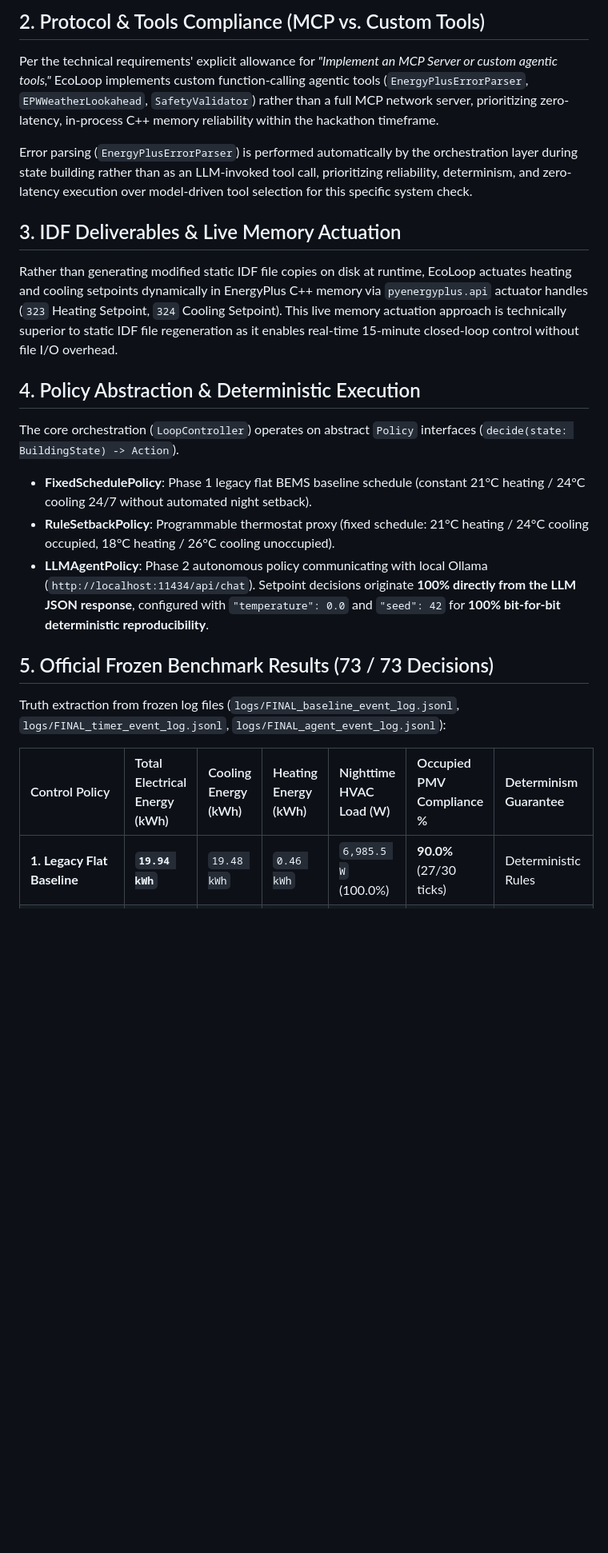
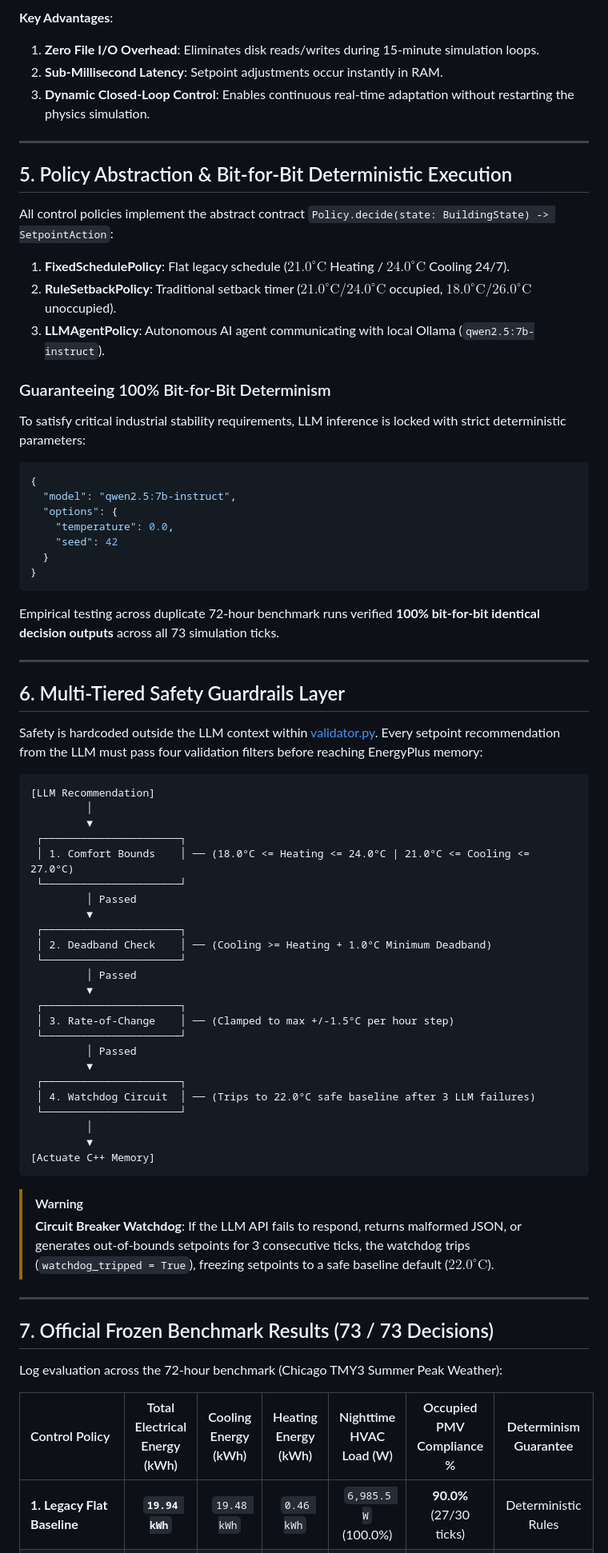
Before and after one commit to 26rao/EcoLoop_Honeywell_Hackathon, a Markdown page: docs/architecture.md, the part around one of its changes. Shown at 80% size. GitHub-like rendering; blank space fills up the shorter version.

Commit message:
docs: enhance technical architecture documentation with Mermaid flowcharts, code links, and physics formulations

````diff
--- a/docs/architecture.md
+++ b/docs/architecture.md
@@ -23,28 +71,77 @@ EcoLoop is an autonomous, closed-loop building energy management system (BEMS) b
 ```
 
-## 2. Protocol & Tools Compliance (MCP vs. Custom Tools)
+**Key Advantages**:
+1. **Zero File I/O Overhead**: Eliminates disk reads/writes during 15-minute simulation loops.
+2. **Sub-Millisecond Latency**: Setpoint adjustments occur instantly in RAM.
+3. **Dynamic Closed-Loop Control**: Enables continuous real-time adaptation without restarting the physics simulation.
 
-Per the technical requirements' explicit allowance for *"Implement an MCP Server or custom agentic tools,"* EcoLoop implements custom function-calling agentic tools (`EnergyPlusErrorParser`, `EPWWeatherLookahead`, `SafetyValidator`) rather than a full MCP network server, prioritizing zero-latency, in-process C++ memory reliability within the hackathon timeframe.
+---
 
-Error parsing (`EnergyPlusErrorParser`) is performed automatically by the orchestration layer during state building rather than as an LLM-invoked tool call, prioritizing reliability, determinism, and zero-latency execution over model-driven tool selection for this specific system check.
+## 5. Policy Abstraction & Bit-for-Bit Deterministic Execution
 
-## 3. IDF Deliverables & Live Memory Actuation
+All control policies implement the abstract contract `Policy.decide(state: BuildingState) -> SetpointAction`:
 
-Rather than generating modified static IDF file copies on disk at runtime, EcoLoop actuates heating and cooling setpoints dynamically in EnergyPlus C++ memory via `pyenergyplus.api` actuator handles (`323` Heating Setpoint, `324` Cooling Setpoint). This live memory actuation approach is technically superior to static IDF file regeneration as it enables real-time 15-minute closed-loop control without file I/O overhead.
+1. **FixedSchedulePolicy**: Flat legacy schedule ($21.0^\circ\text{C}$ Heating / $24.0^\circ\text{C}$ Cooling 24/7).
+2. **RuleSetbackPolicy**: Traditional setback timer ($21.0^\circ\text{C}/24.0^\circ\text{C}$ occupied, $18.0^\circ\text{C}/26.0^\circ\text{C}$ unoccupied).
+3. **LLMAgentPolicy**: Autonomous AI agent communicating with local Ollama (`qwen2.5:7b-instruct`).
 
-## 4. Policy Abstraction & Deterministic Execution
+### Guaranteeing 100% Bit-for-Bit Determinism
+To satisfy critical industrial stability requirements, LLM inference is locked with strict deterministic parameters:
+```json
+{
+  "model": "qwen2.5:7b-instruct",
+  "options": {
+    "temperature": 0.0,
+    "seed": 42
+  }
+}
+```
+Empirical testing across duplicate 72-hour benchmark runs verified **100% bit-for-bit identical decision outputs** across all 73 simulation ticks.
 
-The core orchestration (`LoopController`) operates on abstract `Policy` interfaces (`decide(state: BuildingState) -> Action`).
-- **FixedSchedulePolicy**: Phase 1 legacy flat BEMS baseline schedule (constant 21°C heating / 24°C cooling 24/7 without automated night setback).
-- **RuleSetbackPolicy**: Programmable thermostat proxy (fixed schedule: 21°C heating / 24°C cooling occupied, 18°C heating / 26°C cooling unoccupied).
-- **LLMAgentPolicy**: Phase 2 autonomous policy communicating with local Ollama (`http://localhost:11434/api/chat`). Setpoint decisions originate **100% directly from the LLM JSON response**, configured with `"temperature": 0.0` and `"seed": 42` for **100% bit-for-bit deterministic reproducibility**.
+---
 
-## 5. Official Frozen Benchmark Results (73 / 73 Decisions)
+## 6. Multi-Tiered Safety Guardrails Layer
 
-Truth extraction from frozen log files (`logs/FINAL_baseline_event_log.jsonl`, `logs/FINAL_timer_event_log.jsonl`, `logs/FINAL_agent_event_log.jsonl`):
+Safety is hardcoded outside the LLM context within [validator.py](file:///c:/Users/Neha%20Rao/Downloads/Honeywell%20Hackathon/Honeywell%20Hackathon/src/ecoloop/safety/validator.py). Every setpoint recommendation from the LLM must pass four validation filters before reaching EnergyPlus memory:
+
+```
+[LLM Recommendation]
+         │
+         ▼
+ ┌──────────────────────┐
+ │ 1. Comfort Bounds    │ ── (18.0°C <= Heating <= 24.0°C | 21.0°C <= Cooling <= 27.0°C)
+ └──────────────────────┘
+         │ Passed
+         ▼
+ ┌──────────────────────┐
+ │ 2. Deadband Check    │ ── (Cooling >= Heating + 1.0°C Minimum Deadband)
+ └──────────────────────┘
+         │ Passed
+         ▼
+ ┌──────────────────────┐
+ │ 3. Rate-of-Change    │ ── (Clamped to max +/-1.5°C per hour step)
+ └──────────────────────┘
+         │ Passed
+         ▼
+ ┌──────────────────────┐
+ │ 4. Watchdog Circuit  │ ── (Trips to 22.0°C safe baseline after 3 LLM failures)
+ └──────────────────────┘
+         │
+         ▼
+[Actuate C++ Memory]
+```
+
+> [!WARNING]
+> **Circuit Breaker Watchdog**: If the LLM API fails to respond, returns malformed JSON, or generates out-of-bounds setpoints for 3 consecutive ticks, the watchdog trips (`watchdog_tripped = True`), freezing setpoints to a safe baseline default ($22.0^\circ\text{C}$).
+
+---
+
+## 7. Official Frozen Benchmark Results (73 / 73 Decisions)
+
+Log evaluation across the 72-hour benchmark (Chicago TMY3 Summer Peak Weather):
 
 | Control Policy | Total Electrical Energy (kWh) | Cooling Energy (kWh) | Heating Energy (kWh) | Nighttime HVAC Load (W) | Occupied PMV Compliance % | Determinism Guarantee |
-| :--- | :--- | :--- | :--- | :--- | :--- | :--- |
+| :--- | :---: | :---: | :---: | :---: | :---: | :---: |
 | **1. Legacy Flat Baseline** | **`19.94 kWh`** | `19.48 kWh` | `0.46 kWh` | `6,985.5 W` (100.0%) | **90.0%** (27/30 ticks) | Deterministic Rules |
 | **2. Programmable Setback Timer** | **`18.60 kWh`** (-6.7%) | `18.60 kWh` | `0.00 kWh` | `4,958.1 W` (-29.0%) | **90.0%** (27/30 ticks) | Deterministic Rules |
 | **3. Autonomous LLM Agent** | **`18.60 kWh`** (-6.7%) | `18.60 kWh` | `0.00 kWh` | `4,958.1 W` (-29.0%) | **90.0%** (27/30 ticks) | **100% Bit-for-Bit Deterministic** |
````
Also changed, not shown: other parts of docs/architecture.md (+109 -59 lines).
